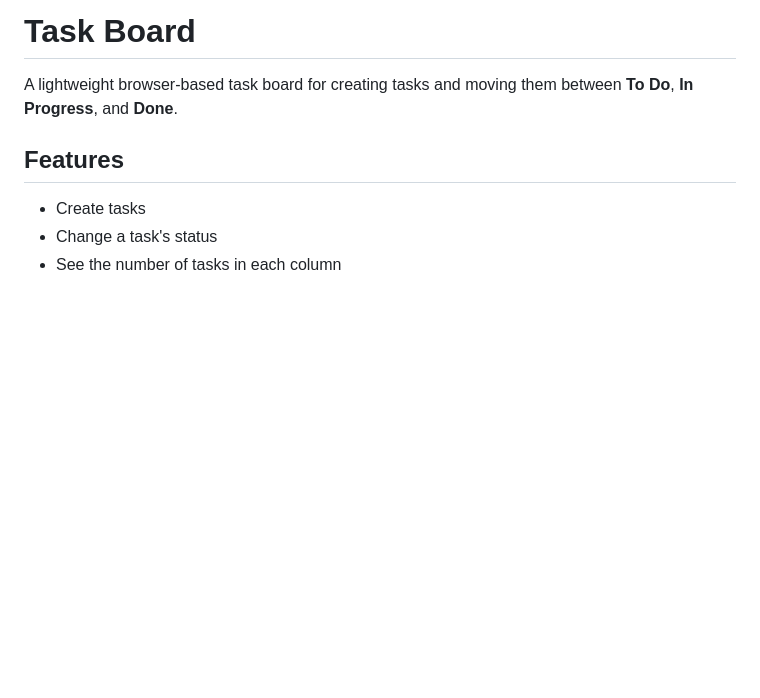
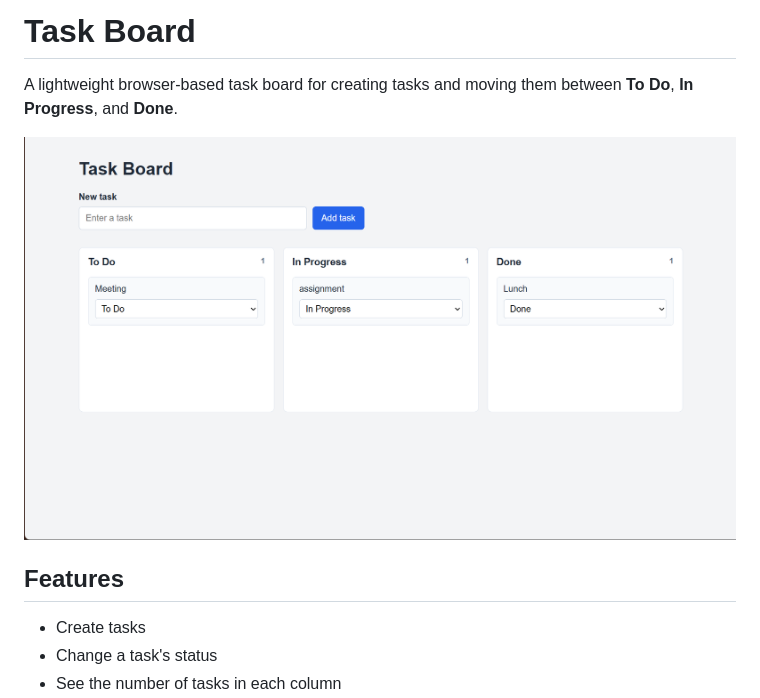
Before and after one commit to Shashu-1234/task-board-concord-evaluation, a Markdown page: README.md, the part around the change. GitHub-like rendering; pictures changed too: assets/task-board-demo.png (added); blank space fills up the shorter version.

Commit message:
Add Task Board preview image

```diff
--- a/README.md
+++ b/README.md
@@ -1,6 +1,8 @@
 # Task Board
 
 A lightweight browser-based task board for creating tasks and moving them between **To Do**, **In Progress**, and **Done**.
+
+![Task Board with tasks in To Do, In Progress, and Done](assets/task-board-demo.png)
 
 ## Features
 
```
